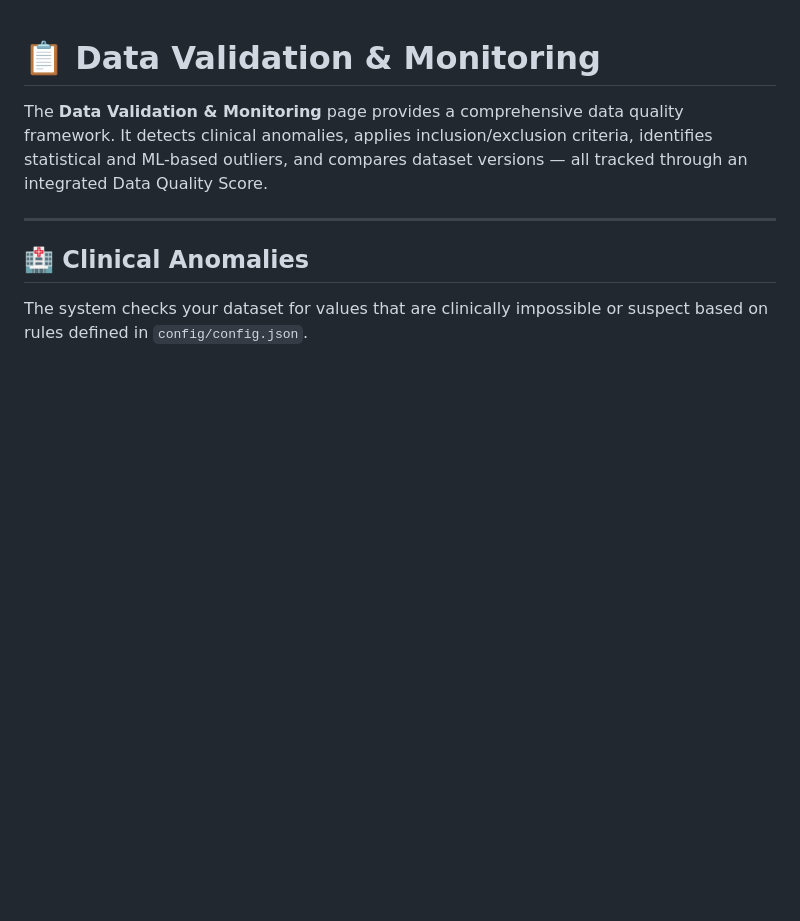
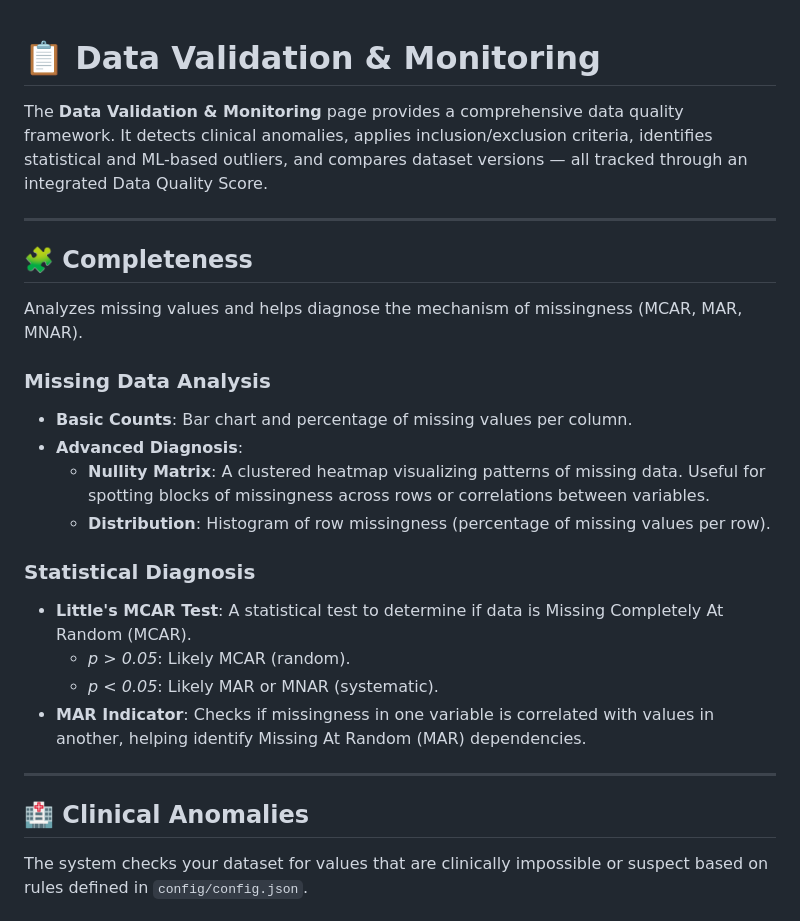
Before and after one commit to KarimELMERNISSI/Cohort-Studio, a Markdown page: documentation/02_Data_Validation.md, the part around one of its changes. Drawn GitHub-style; blank space fills up the shorter version.

```diff
--- a/documentation/02_Data_Validation.md
+++ b/documentation/02_Data_Validation.md
@@ -1,6 +1,26 @@
 # 📋 Data Validation & Monitoring
 
 The **Data Validation & Monitoring** page provides a comprehensive data quality framework. It detects clinical anomalies, applies inclusion/exclusion criteria, identifies statistical and ML-based outliers, and compares dataset versions — all tracked through an integrated Data Quality Score.
+
+---
+
+## 🧩 Completeness
+
+Analyzes missing values and helps diagnose the mechanism of missingness (MCAR, MAR, MNAR).
+
+### Missing Data Analysis
+
+- **Basic Counts**: Bar chart and percentage of missing values per column.
+- **Advanced Diagnosis**:
+  - **Nullity Matrix**: A clustered heatmap visualizing patterns of missing data. Useful for spotting blocks of missingness across rows or correlations between variables.
+  - **Distribution**: Histogram of row missingness (percentage of missing values per row).
+
+### Statistical Diagnosis
+
+- **Little's MCAR Test**: A statistical test to determine if data is Missing Completely At Random (MCAR).
+  - *p > 0.05*: Likely MCAR (random).
+  - *p < 0.05*: Likely MAR or MNAR (systematic).
+- **MAR Indicator**: Checks if missingness in one variable is correlated with values in another, helping identify Missing At Random (MAR) dependencies.
 
 ---
 
```
Also changed, not shown: other parts of documentation/02_Data_Validation.md (+29 -2 lines).
